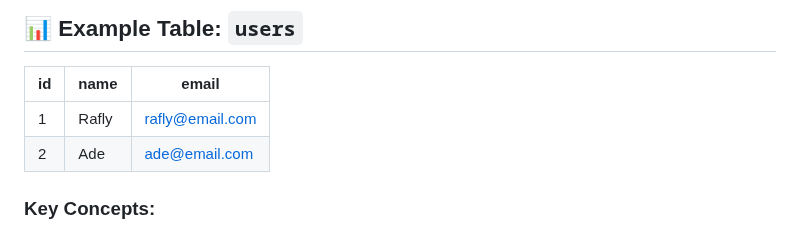
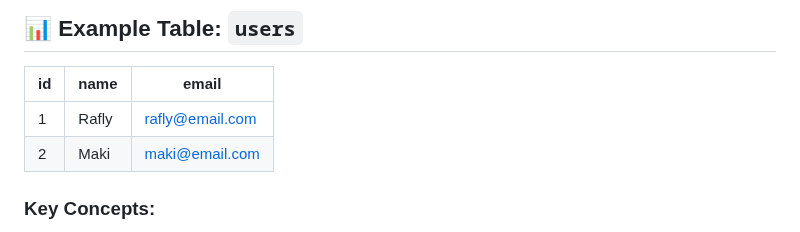
Before and after one commit to raflyrzp/backend-journey, a Markdown page: 05-relational-database/README.md, the part around the change. GitHub-like rendering.

Commit message:
update relational database 3

```diff
--- a/05-relational-database/README.md
+++ b/05-relational-database/README.md
@@ -15,7 +15,7 @@ A **Relational Database (RDB)** stores data in the form of **rows and columns**
 | id  | name  | email           |
 | --- | ----- | --------------- |
 | 1   | Rafly | rafly@email.com |
-| 2   | Ade   | ade@email.com   |
+| 2   | Maki  | maki@email.com  |
 
 ### Key Concepts:
 
```
